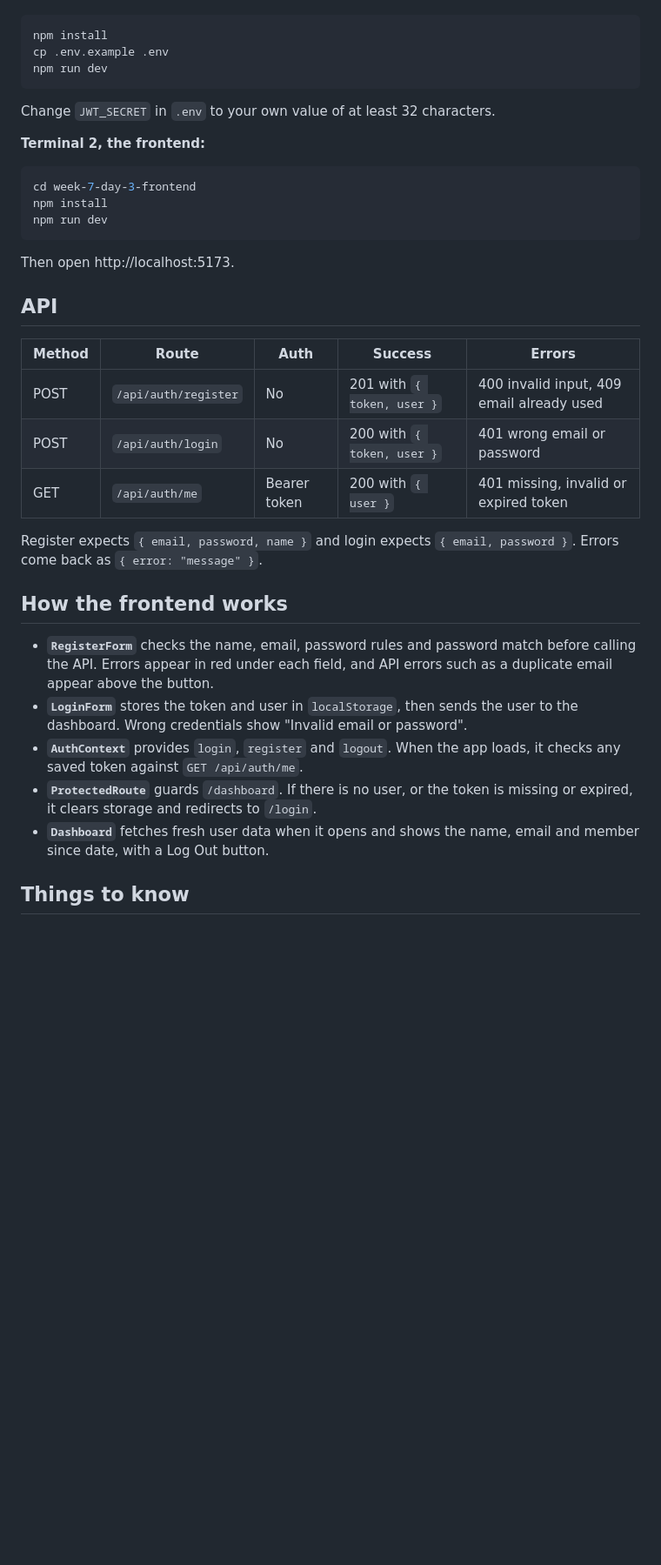
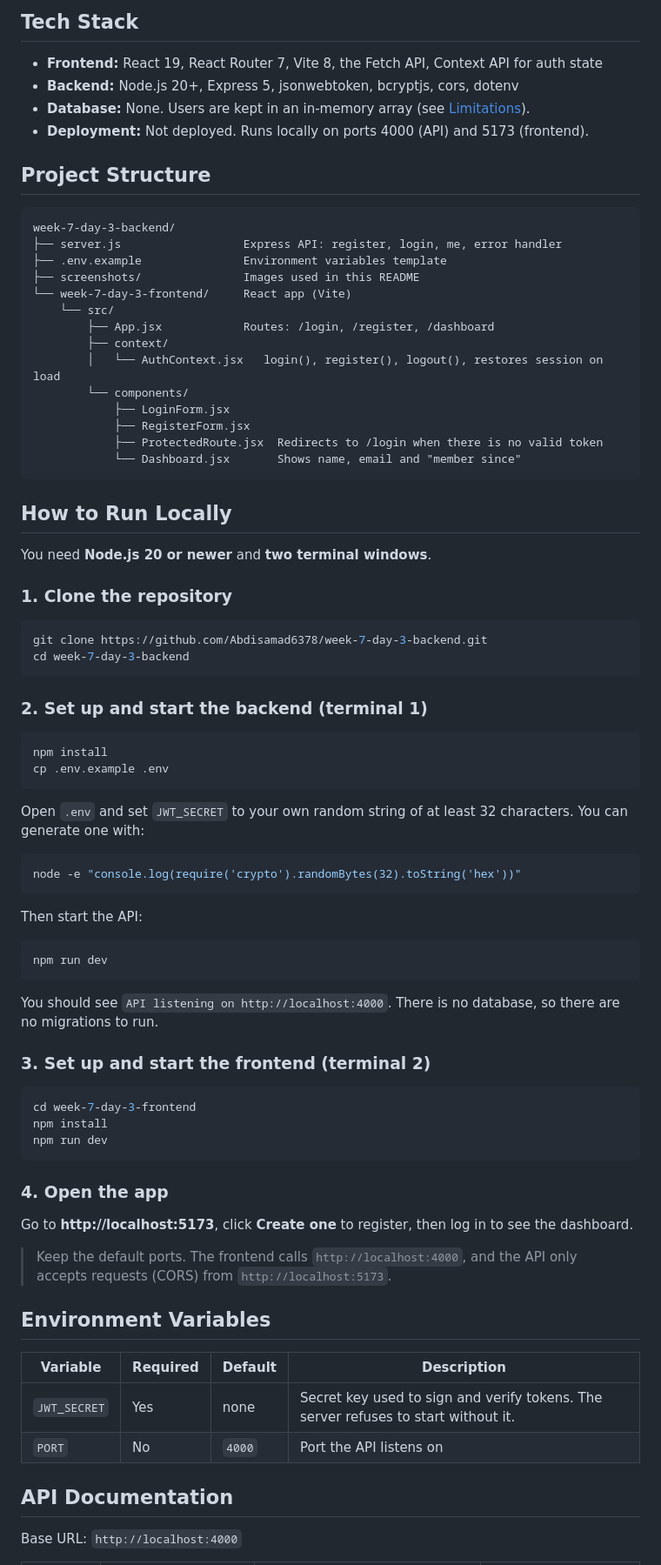
Before and after one commit to Abdisamad6378/week-7-day-3-backend, a Markdown page: README.md, the part around one of its changes. Shown at 87% size. GitHub-like rendering; blank space fills up the shorter version.

````diff
--- a/README.md
+++ b/README.md
@@ -15,13 +32,62 @@ You need Node 20 or newer and two terminals.
+## Tech Stack
+
+- **Frontend:** React 19, React Router 7, Vite 8, the Fetch API, Context API for auth state
+- **Backend:** Node.js 20+, Express 5, jsonwebtoken, bcryptjs, cors, dotenv
+- **Database:** None. Users are kept in an in-memory array (see [Limitations](#limitations)).
+- **Deployment:** Not deployed. Runs locally on ports 4000 (API) and 5173 (frontend).
+
+## Project Structure
+
+```
+week-7-day-3-backend/
+├── server.js                  Express API: register, login, me, error handler
+├── .env.example               Environment variables template
+├── screenshots/               Images used in this README
+└── week-7-day-3-frontend/     React app (Vite)
+    └── src/
+        ├── App.jsx            Routes: /login, /register, /dashboard
+        ├── context/
+        │   └── AuthContext.jsx   login(), register(), logout(), restores session on load
+        └── components/
+            ├── LoginForm.jsx
+            ├── RegisterForm.jsx
+            ├── ProtectedRoute.jsx  Redirects to /login when there is no valid token
+            └── Dashboard.jsx       Shows name, email and "member since"
+```
+
+## How to Run Locally
+
+You need **Node.js 20 or newer** and **two terminal windows**.
+
+### 1. Clone the repository
+
+```bash
+git clone https://github.com/Abdisamad6378/week-7-day-3-backend.git
+cd week-7-day-3-backend
+```
+
+### 2. Set up and start the backend (terminal 1)
 
 ```bash
 npm install
 cp .env.example .env
+```
+
+Open `.env` and set `JWT_SECRET` to your own random string of at least 32 characters. You can generate one with:
+
+```bash
+node -e "console.log(require('crypto').randomBytes(32).toString('hex'))"
+```
+
+Then start the API:
+
+```bash
 npm run dev
 ```
 
-Change `JWT_SECRET` in `.env` to your own value of at least 32 characters.
+You should see `API listening on http://localhost:4000`. There is no database, so there are no migrations to run.
 
-**Terminal 2, the frontend:**
+### 3. Set up and start the frontend (terminal 2)
 
 ```bash
 cd week-7-day-3-frontend
@@ -29,25 +95,20 @@ npm install
 npm run dev
 ```
 
-Then open http://localhost:5173.
+### 4. Open the app
 
-## API
+Go to **http://localhost:5173**, click **Create one** to register, then log in to see the dashboard.
 
-| Method | Route | Auth | Success | Errors |
-| ------ | ----- | ---- | ------- | ------ |
-| POST | `/api/auth/register` | No | 201 with `{ token, user }` | 400 invalid input, 409 email already used |
-| POST | `/api/auth/login` | No | 200 with `{ token, user }` | 401 wrong email or password |
-| GET | `/api/auth/me` | Bearer token | 200 with `{ user }` | 401 missing, invalid or expired token |
+> Keep the default ports. The frontend calls `http://localhost:4000`, and the API only accepts requests (CORS) from `http://localhost:5173`.
 
-Register expects `{ email, password, name }` and login expects `{ email, password }`. Errors come back as `{ error: "message" }`.
+## Environment Variables
 
-## How the frontend works
+| Variable | Required | Default | Description |
+|---|---|---|---|
+| `JWT_SECRET` | Yes | none | Secret key used to sign and verify tokens. The server refuses to start without it. |
+| `PORT` | No | `4000` | Port the API listens on |
 
-- **`RegisterForm`** checks the name, email, password rules and password match before calling the API. Errors appear in red under each field, and API errors such as a duplicate email appear above the button.
-- **`LoginForm`** stores the token and user in `localStorage`, then sends the user to the dashboard. Wrong credentials show "Invalid email or password".
-- **`AuthContext`** provides `login`, `register` and `logout`. When the app loads, it checks any saved token against `GET /api/auth/me`.
-- **`ProtectedRoute`** guards `/dashboard`. If there is no user, or the token is missing or expired, it clears storage and redirects to `/login`.
-- **`Dashboard`** fetches fresh user data when it opens and shows the name, email and member since date, with a Log Out button.
+## API Documentation
 
-## Things to know
+Base URL: `http://localhost:4000`
 
````
Also changed, not shown: other parts of README.md (+82 -13 lines), screenshots/dashboard.png (added), screenshots/login.png (added).
